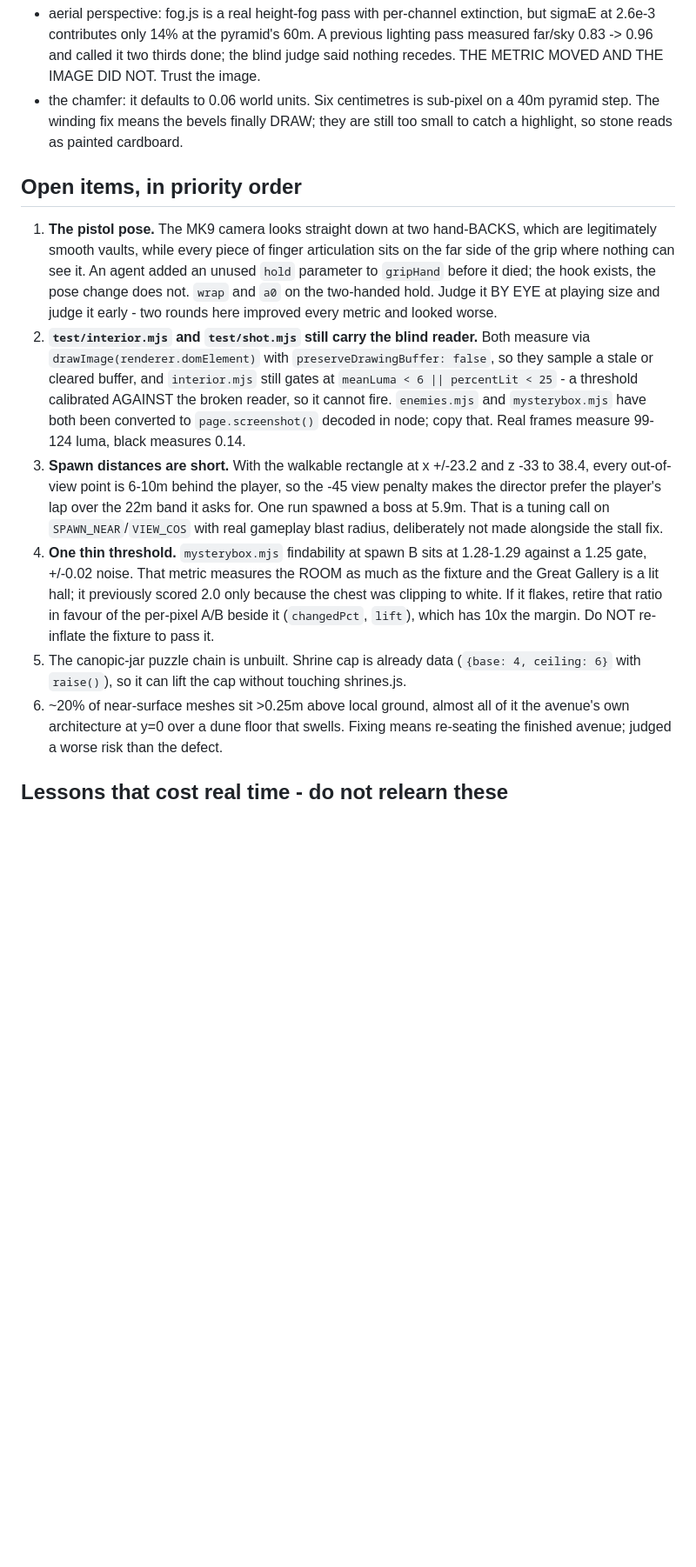
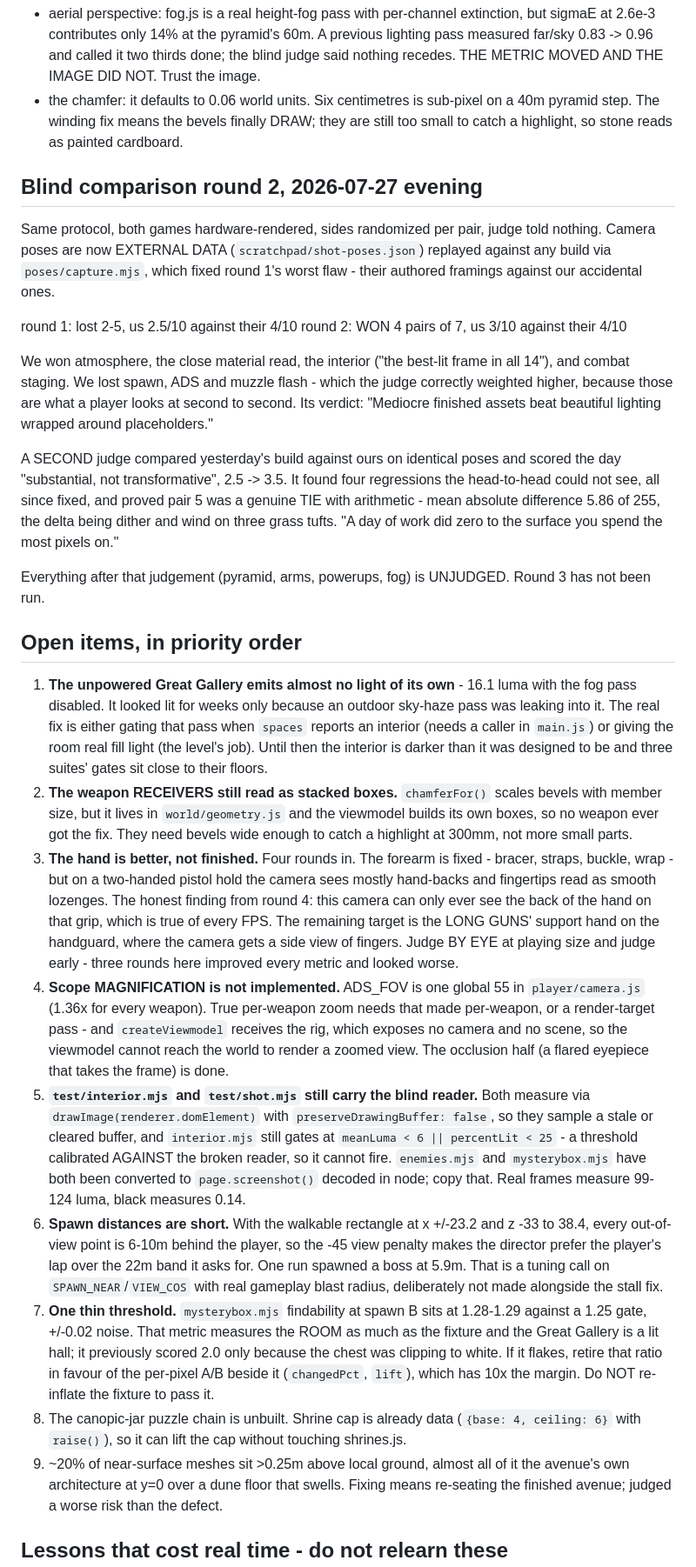
Before and after one commit to eddiebelaval/sands-of-the-restless, a Markdown page: STATE.md, the part around one of its changes. Shown at 87% size. Drawn GitHub-style; blank space fills up the shorter version.

```diff
--- a/STATE.md
+++ b/STATE.md
@@ -125,38 +132,81 @@ to read:
   a 40m pyramid step. The winding fix means the bevels finally DRAW; they are
   still too small to catch a highlight, so stone reads as painted cardboard.
 
+## Blind comparison round 2, 2026-07-27 evening
+
+Same protocol, both games hardware-rendered, sides randomized per pair, judge
+told nothing. Camera poses are now EXTERNAL DATA (`scratchpad/shot-poses.json`)
+replayed against any build via `poses/capture.mjs`, which fixed round 1's worst
+flaw - their authored framings against our accidental ones.
+
+  round 1: lost 2-5, us 2.5/10 against their 4/10
+  round 2: WON 4 pairs of 7, us 3/10 against their 4/10
+
+We won atmosphere, the close material read, the interior ("the best-lit frame in
+all 14"), and combat staging. We lost spawn, ADS and muzzle flash - which the
+judge correctly weighted higher, because those are what a player looks at second
+to second. Its verdict: "Mediocre finished assets beat beautiful lighting
+wrapped around placeholders."
+
+A SECOND judge compared yesterday's build against ours on identical poses and
+scored the day "substantial, not transformative", 2.5 -> 3.5. It found four
+regressions the head-to-head could not see, all since fixed, and proved pair 5
+was a genuine TIE with arithmetic - mean absolute difference 5.86 of 255, the
+delta being dither and wind on three grass tufts. "A day of work did zero to the
+surface you spend the most pixels on."
+
+Everything after that judgement (pyramid, arms, powerups, fog) is UNJUDGED.
+Round 3 has not been run.
+
 ## Open items, in priority order
 
-1. **The pistol pose.** The MK9 camera looks straight down at two hand-BACKS,
-   which are legitimately smooth vaults, while every piece of finger
-   articulation sits on the far side of the grip where nothing can see it. An
-   agent added an unused `hold` parameter to `gripHand` before it died; the hook
-   exists, the pose change does not. `wrap` and `a0` on the two-handed hold.
-   Judge it BY EYE at playing size and judge it early - two rounds here improved
+1. **The unpowered Great Gallery emits almost no light of its own** - 16.1 luma
+   with the fog pass disabled. It looked lit for weeks only because an outdoor
+   sky-haze pass was leaking into it. The real fix is either gating that pass
+   when `spaces` reports an interior (needs a caller in `main.js`) or giving the
+   room real fill light (the level's job). Until then the interior is darker
+   than it was designed to be and three suites' gates sit close to their floors.
+2. **The weapon RECEIVERS still read as stacked boxes.** `chamferFor()` scales
+   bevels with member size, but it lives in `world/geometry.js` and the
+   viewmodel builds its own boxes, so no weapon ever got the fix. They need
+   bevels wide enough to catch a highlight at 300mm, not more small parts.
+3. **The hand is better, not finished.** Four rounds in. The forearm is fixed -
+   bracer, straps, buckle, wrap - but on a two-handed pistol hold the camera
+   sees mostly hand-backs and fingertips read as smooth lozenges. The honest
+   finding from round 4: this camera can only ever see the back of the hand on
+   that grip, which is true of every FPS. The remaining target is the LONG GUNS'
+   support hand on the handguard, where the camera gets a side view of fingers.
+   Judge BY EYE at playing size and judge early - three rounds here improved
    every metric and looked worse.
-2. **`test/interior.mjs` and `test/shot.mjs` still carry the blind reader.**
+4. **Scope MAGNIFICATION is not implemented.** ADS_FOV is one global 55 in
+   `player/camera.js` (1.36x for every weapon). True per-weapon zoom needs that
+   made per-weapon, or a render-target pass - and `createViewmodel` receives the
+   rig, which exposes no camera and no scene, so the viewmodel cannot reach the
+   world to render a zoomed view. The occlusion half (a flared eyepiece that
+   takes the frame) is done.
+5. **`test/interior.mjs` and `test/shot.mjs` still carry the blind reader.**
    Both measure via `drawImage(renderer.domElement)` with
    `preserveDrawingBuffer: false`, so they sample a stale or cleared buffer, and
    `interior.mjs` still gates at `meanLuma < 6 || percentLit < 25` - a threshold
    calibrated AGAINST the broken reader, so it cannot fire. `enemies.mjs` and
    `mysterybox.mjs` have both been converted to `page.screenshot()` decoded in
    node; copy that. Real frames measure 99-124 luma, black measures 0.14.
-3. **Spawn distances are short.** With the walkable rectangle at x +/-23.2 and
+6. **Spawn distances are short.** With the walkable rectangle at x +/-23.2 and
    z -33 to 38.4, every out-of-view point is 6-10m behind the player, so the -45
    view penalty makes the director prefer the player's lap over the 22m band it
    asks for. One run spawned a boss at 5.9m. That is a tuning call on
    `SPAWN_NEAR`/`VIEW_COS` with real gameplay blast radius, deliberately not
    made alongside the stall fix.
-4. **One thin threshold.** `mysterybox.mjs` findability at spawn B sits at
+7. **One thin threshold.** `mysterybox.mjs` findability at spawn B sits at
    1.28-1.29 against a 1.25 gate, +/-0.02 noise. That metric measures the ROOM
    as much as the fixture and the Great Gallery is a lit hall; it previously
    scored 2.0 only because the chest was clipping to white. If it flakes, retire
    that ratio in favour of the per-pixel A/B beside it (`changedPct`, `lift`),
    which has 10x the margin. Do NOT re-inflate the fixture to pass it.
-5. The canopic-jar puzzle chain is unbuilt. Shrine cap is already data
+8. The canopic-jar puzzle chain is unbuilt. Shrine cap is already data
    (`{base: 4, ceiling: 6}` with `raise()`), so it can lift the cap without
    touching shrines.js.
-6. ~20% of near-surface meshes sit >0.25m above local ground, almost all of it
+9. ~20% of near-surface meshes sit >0.25m above local ground, almost all of it
    the avenue's own architecture at y=0 over a dune floor that swells. Fixing
    means re-seating the finished avenue; judged a worse risk than the defect.
 
```
Also changed, not shown: other parts of STATE.md (+38 -8 lines).
